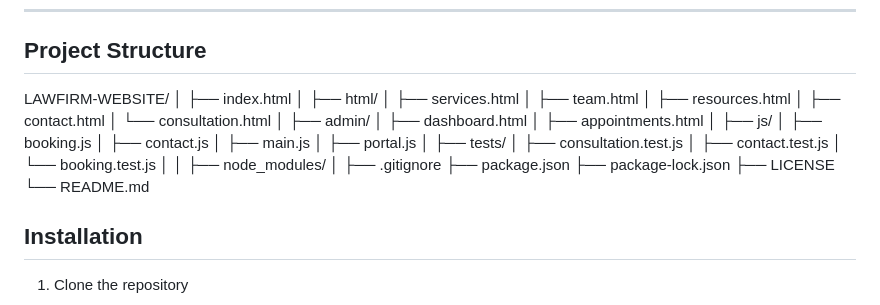
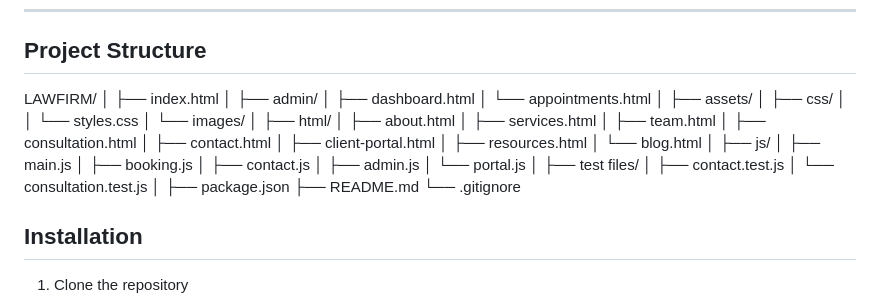
Before and after one commit to Sawandda-Seth/Ala-K-P-ASSOCIATES-ADVOCATES, a Markdown page: README.md, the part around the change. Rendered like a GitHub page.

Commit message:
update the project structure

```diff
--- a/README.md
+++ b/README.md
@@ -144,41 +144,43 @@ The firm specializes in litigation, corporate law, banking and finance, employme
 
 ## Project Structure
 
-LAWFIRM-WEBSITE/
+LAWFIRM/
 │
 ├── index.html
 │
+├── admin/
+│   ├── dashboard.html
+│   └── appointments.html
+│
+├── assets/
+│   ├── css/
+│   │   └── styles.css
+│   └── images/
+│
 ├── html/
+│   ├── about.html
 │   ├── services.html
 │   ├── team.html
+│   ├── consultation.html
+│   ├── contact.html
+│   ├── client-portal.html
 │   ├── resources.html
-│   ├── contact.html
-│   └── consultation.html
-│
-├── admin/
-│   ├── dashboard.html
-│   ├── appointments.html
+│   └── blog.html
 │
 ├── js/
+│   ├── main.js
 │   ├── booking.js
 │   ├── contact.js
-│   ├── main.js
-│   ├── portal.js
+│   ├── admin.js
+│   └── portal.js
 │
-├── tests/
-│   ├── consultation.test.js
+├── test files/
 │   ├── contact.test.js
-│   └── booking.test.js
+│   └── consultation.test.js
 │
-│
-├── node_modules/
-│
-├── .gitignore
 ├── package.json
-├── package-lock.json
-├── LICENSE
-└── README.md
-
+├── README.md
+└── .gitignore
 
 
 ## Installation
```
